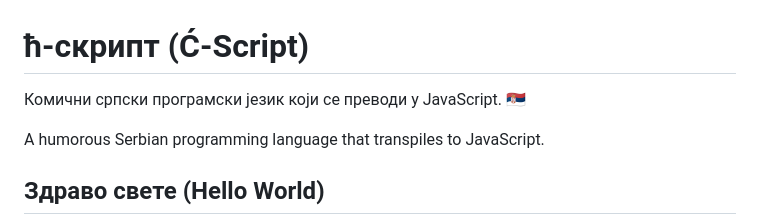
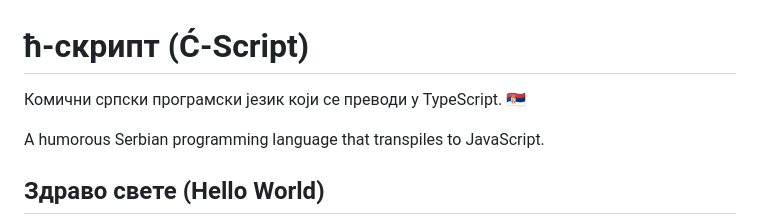
Before and after one commit to gorangajic/c-skript, a Markdown page: README.md, the part around the change. GitHub-like rendering.

Commit message:
Update transpilation target from JavaScript to TypeScript

```diff
--- a/README.md
+++ b/README.md
@@ -1,6 +1,6 @@
 # ћ-скрипт (Ć-Script)
 
-Комични српски програмски језик који се преводи у JavaScript. 🇷🇸
+Комични српски програмски језик који се преводи у TypeScript. 🇷🇸
 
 A humorous Serbian programming language that transpiles to JavaScript.
 
```
